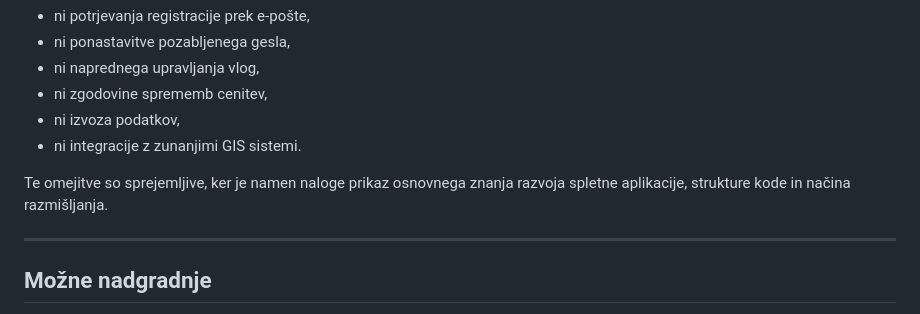
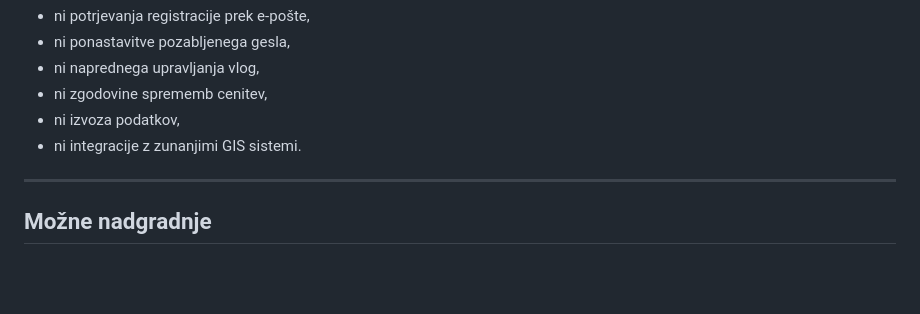
Before and after one commit to LeoMasevski/cenitve-app, a Markdown page: README.md, the part around the change. GitHub-like rendering; blank space fills up the shorter version.

```diff
--- a/README.md
+++ b/README.md
@@ -287,8 +287,6 @@ Trenutne omejitve:
 - ni izvoza podatkov,
 - ni integracije z zunanjimi GIS sistemi.
 
-Te omejitve so sprejemljive, ker je namen naloge prikaz osnovnega znanja razvoja spletne aplikacije, strukture kode in načina razmišljanja.
-
 ---
 
 ## Možne nadgradnje
```
